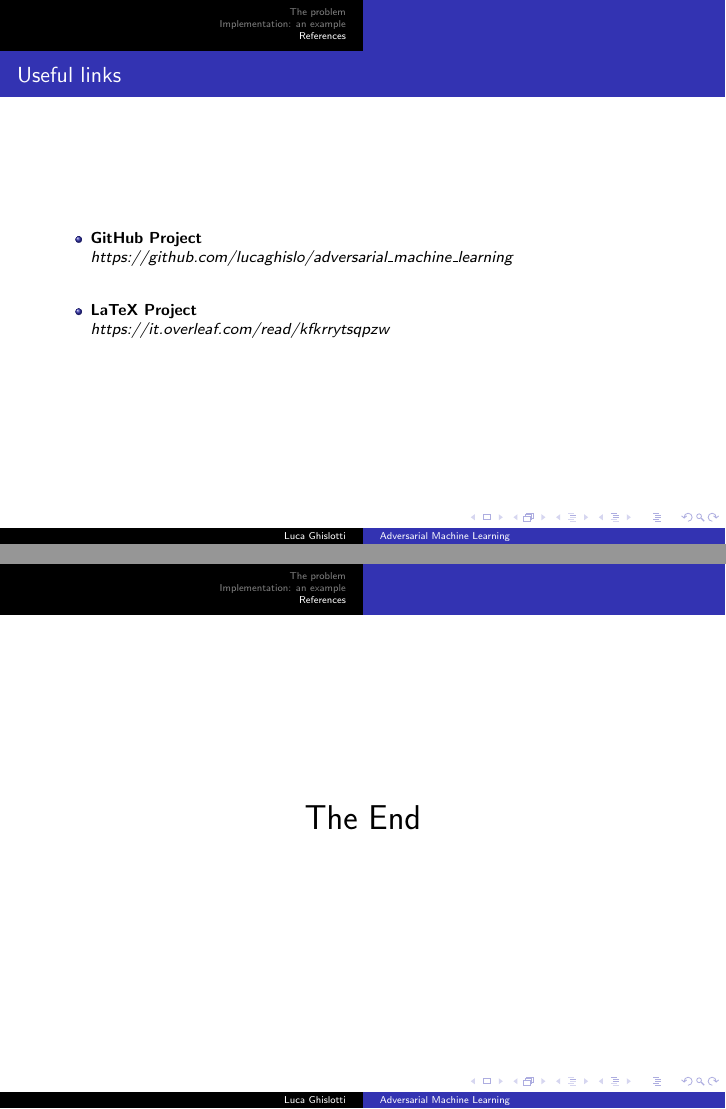
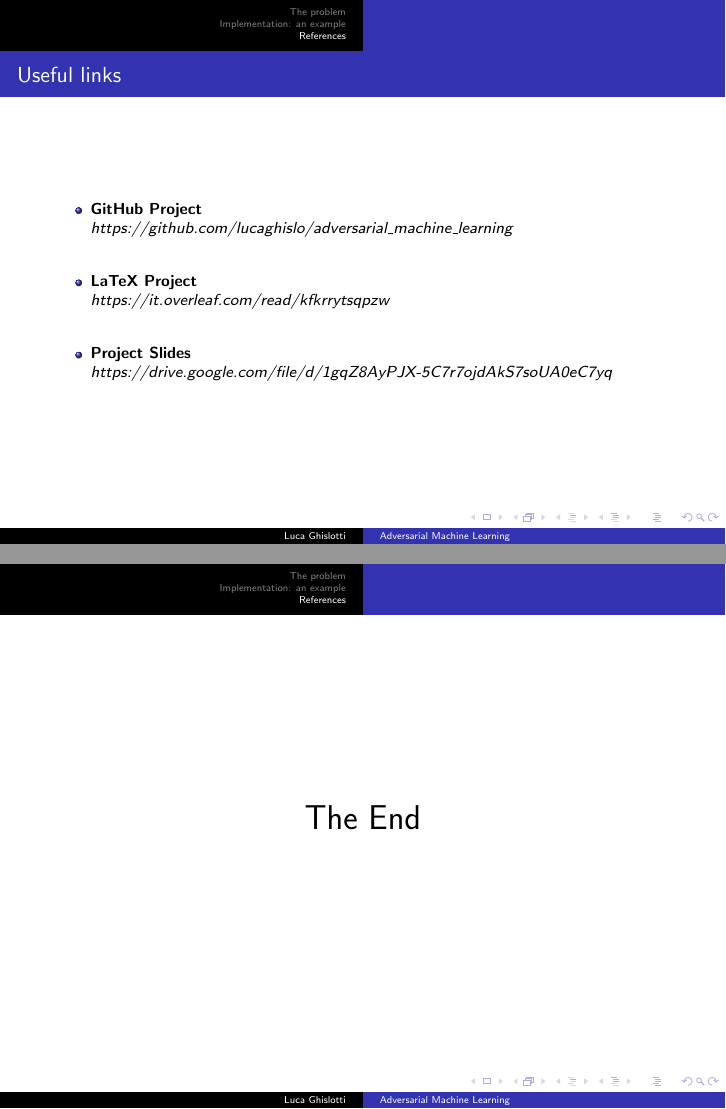
Before and after one commit to lucaghislo/adversarial_machine_learning, LaTeX slides (latex_document/assignment.tex): pages 20 and 21 of 21, joined at a grey line. Compiled offline with pdfLaTeX.

Commit message:
added link to references

```diff
--- a/latex_document/assignment.tex
+++ b/latex_document/assignment.tex
@@ -245,6 +245,8 @@ Where:\\
 \item \textbf{GitHub Project}\\\href{https://github.com/lucaghislo/adversarial_machine_learning}{\textit{https://github.com/lucaghislo/adversarial\_machine\_learning}}
 \vspace{0.5cm}
 \item \textbf{LaTeX Project}\\\href{https://it.overleaf.com/read/kfkrrytsqpzw}{\textit{https://it.overleaf.com/read/kfkrrytsqpzw}}
+\vspace{0.5cm}
+\item \textbf{Project Slides}\\\href{https://drive.google.com/file/d/1gqZ8AyPJX-5C7r7ojdAkS7soUA0eC7yq/view?usp=sharing}{\textit{https://drive.google.com/file/d/1gqZ8AyPJX-5C7r7ojdAkS7soUA0eC7yq}}
 \end{itemize}
 \end{frame}
 
```
Also changed, not shown: 2 other files.
